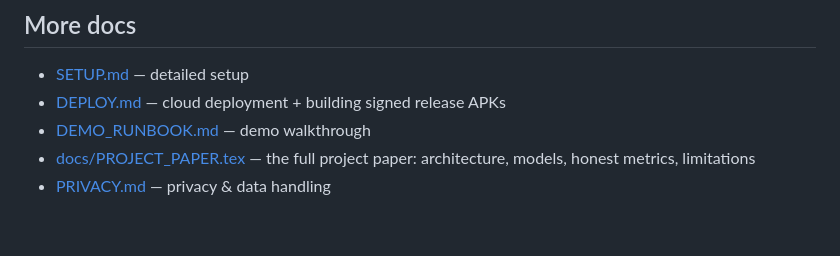
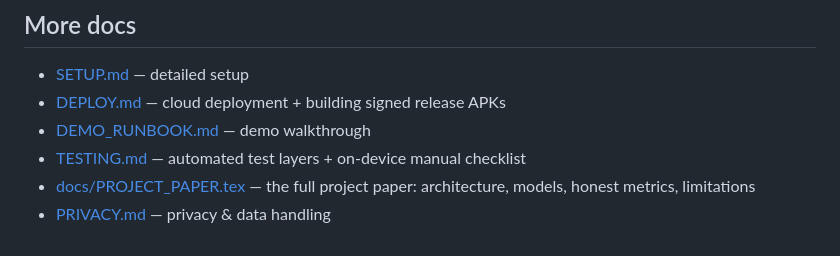
Before and after one commit to kaustubhagarwal21/gaming-addiction-detection-capstone, a Markdown page: README.md, the part around the change. Rendered like a GitHub page.

```diff
--- a/README.md
+++ b/README.md
@@ -140,5 +140,6 @@ They talk to the live cloud backend — no GitHub or build tools needed.
 - [SETUP.md](SETUP.md) — detailed setup
 - [DEPLOY.md](DEPLOY.md) — cloud deployment + building signed release APKs
 - [DEMO_RUNBOOK.md](DEMO_RUNBOOK.md) — demo walkthrough
+- [TESTING.md](TESTING.md) — automated test layers + on-device manual checklist
 - [docs/PROJECT_PAPER.tex](docs/PROJECT_PAPER.tex) — the full project paper: architecture, models, honest metrics, limitations
 - [PRIVACY.md](PRIVACY.md) — privacy & data handling
```
Also changed, not shown: TESTING.md (added, +112 -0 lines).
